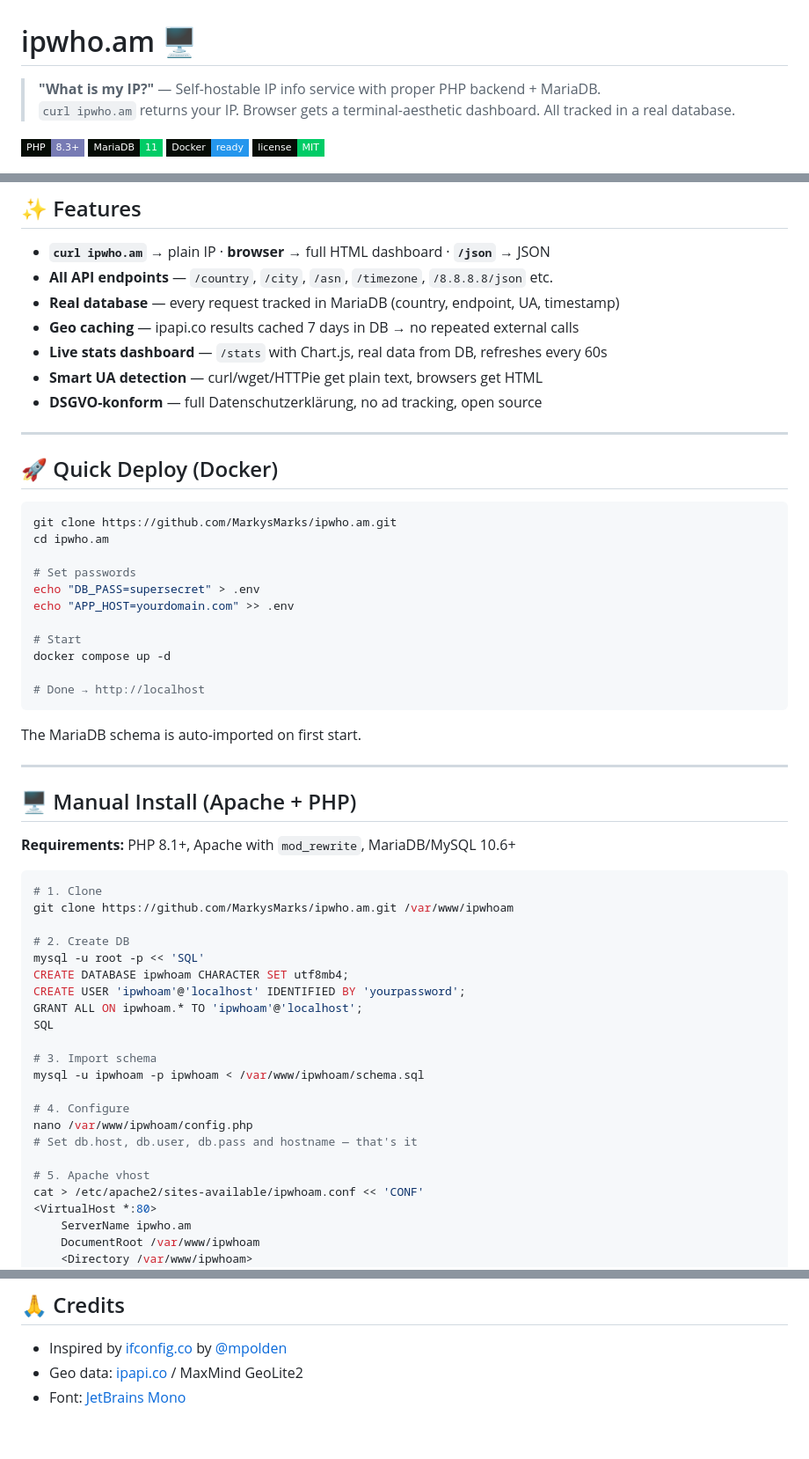
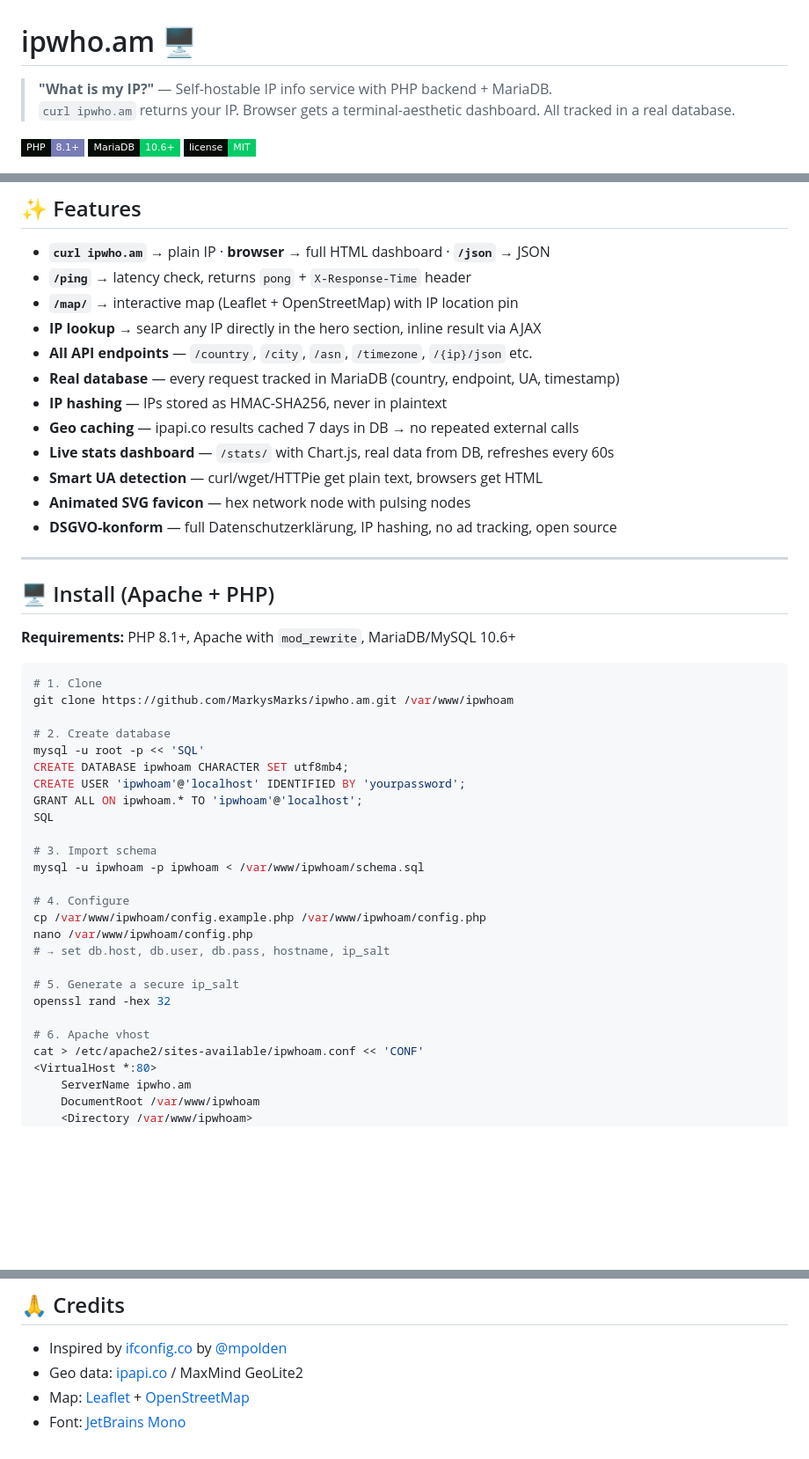
Before and after one commit to MarkysMarks/ipwho.am, a Markdown page: README.md, 3 parts joined by grey strips. Shown at 88% size. GitHub-like rendering; badges without logos; blank space fills up the shorter version.

````diff
--- a/README.md
+++ b/README.md
@@ -1,11 +1,10 @@
 # ipwho.am 🖥️
 
-> **"What is my IP?"** — Self-hostable IP info service with proper PHP backend + MariaDB.
+> **"What is my IP?"** — Self-hostable IP info service with PHP backend + MariaDB.
 > `curl ipwho.am` returns your IP. Browser gets a terminal-aesthetic dashboard. All tracked in a real database.
 
-![PHP](https://img.shields.io/badge/PHP-8.3+-777bb4?style=flat-square&labelColor=060c06)
-![MariaDB](https://img.shields.io/badge/MariaDB-11-003545?style=flat-square&labelColor=060c06&color=00cc66)
-![Docker](https://img.shields.io/badge/Docker-ready-2496ed?style=flat-square&labelColor=060c06)
+![PHP](https://img.shields.io/badge/PHP-8.1+-777bb4?style=flat-square&labelColor=060c06)
+![MariaDB](https://img.shields.io/badge/MariaDB-10.6+-003545?style=flat-square&labelColor=060c06&color=00cc66)
 ![License](https://img.shields.io/badge/license-MIT-00cc66?style=flat-square&labelColor=060c06)
 
 ![ipwho.am screenshot](screenshot.png)
@@ -15,36 +14,21 @@
 ## ✨ Features
 
 - **`curl ipwho.am`** → plain IP · **browser** → full HTML dashboard · **`/json`** → JSON
-- **All API endpoints** — `/country`, `/city`, `/asn`, `/timezone`, `/8.8.8.8/json` etc.
+- **`/ping`** → latency check, returns `pong` + `X-Response-Time` header
+- **`/map/`** → interactive map (Leaflet + OpenStreetMap) with IP location pin
+- **IP lookup** → search any IP directly in the hero section, inline result via AJAX
+- **All API endpoints** — `/country`, `/city`, `/asn`, `/timezone`, `/{ip}/json` etc.
 - **Real database** — every request tracked in MariaDB (country, endpoint, UA, timestamp)
+- **IP hashing** — IPs stored as HMAC-SHA256, never in plaintext
 - **Geo caching** — ipapi.co results cached 7 days in DB → no repeated external calls
-- **Live stats dashboard** — `/stats` with Chart.js, real data from DB, refreshes every 60s
+- **Live stats dashboard** — `/stats/` with Chart.js, real data from DB, refreshes every 60s
 - **Smart UA detection** — curl/wget/HTTPie get plain text, browsers get HTML
-- **DSGVO-konform** — full Datenschutzerklärung, no ad tracking, open source
+- **Animated SVG favicon** — hex network node with pulsing nodes
+- **DSGVO-konform** — full Datenschutzerklärung, IP hashing, no ad tracking, open source
 
 ---
 
-## 🚀 Quick Deploy (Docker)
-
-```bash
-git clone https://github.com/MarkysMarks/ipwho.am.git
-cd ipwho.am
-
-# Set passwords
-echo "DB_PASS=supersecret" > .env
-echo "APP_HOST=yourdomain.com" >> .env
-
-# Start
-docker compose up -d
-
-# Done → http://localhost
-```
-
-The MariaDB schema is auto-imported on first start.
-
----
-
-## 🖥️ Manual Install (Apache + PHP)
+## 🖥️ Install (Apache + PHP)
 
 **Requirements:** PHP 8.1+, Apache with `mod_rewrite`, MariaDB/MySQL 10.6+
 
@@ -52,7 +36,7 @@ The MariaDB schema is auto-imported on first start.
 # 1. Clone
 git clone https://github.com/MarkysMarks/ipwho.am.git /var/www/ipwhoam
 
-# 2. Create DB
+# 2. Create database
 mysql -u root -p << 'SQL'
 CREATE DATABASE ipwhoam CHARACTER SET utf8mb4;
 CREATE USER 'ipwhoam'@'localhost' IDENTIFIED BY 'yourpassword';
@@ -63,10 +47,14 @@ SQL
 mysql -u ipwhoam -p ipwhoam < /var/www/ipwhoam/schema.sql
 
 # 4. Configure
+cp /var/www/ipwhoam/config.example.php /var/www/ipwhoam/config.php
 nano /var/www/ipwhoam/config.php
-# Set db.host, db.user, db.pass and hostname — that's it
+# → set db.host, db.user, db.pass, hostname, ip_salt
 
-# 5. Apache vhost
+# 5. Generate a secure ip_salt
+openssl rand -hex 32
+
+# 6. Apache vhost
 cat > /etc/apache2/sites-available/ipwhoam.conf << 'CONF'
 <VirtualHost *:80>
     ServerName ipwho.am
@@ -158,4 +159,5 @@ MIT — use freely, attribution appreciated.
 
 - Inspired by [ifconfig.co](https://ifconfig.co) by [@mpolden](https://github.com/mpolden)
 - Geo data: [ipapi.co](https://ipapi.co) / MaxMind GeoLite2
+- Map: [Leaflet](https://leafletjs.com) + [OpenStreetMap](https://www.openstreetmap.org)
 - Font: [JetBrains Mono](https://www.jetbrains.com/lp/mono/)
````
Also changed, not shown: other parts of README.md (+36 -23 lines).
